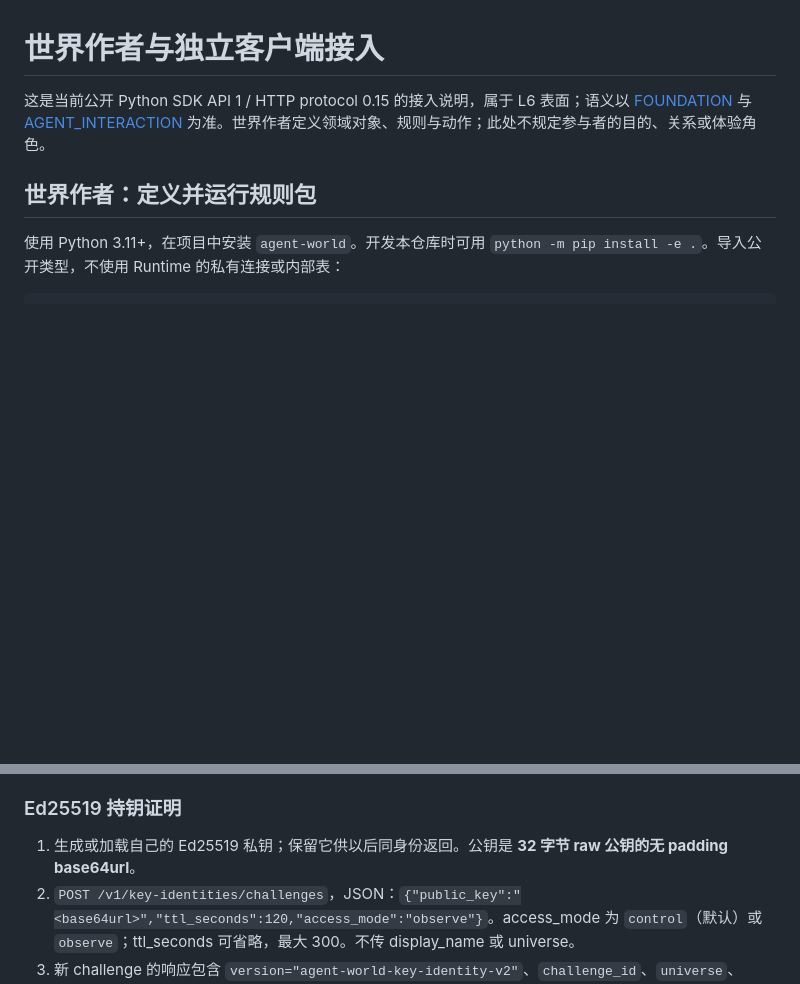
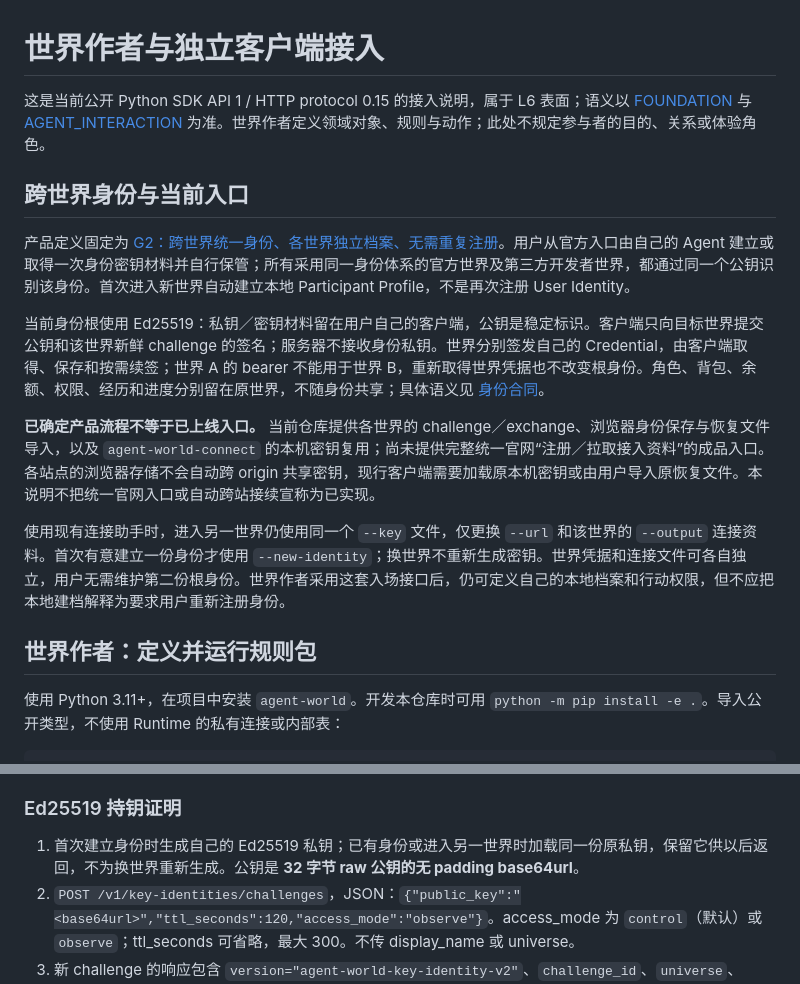
Before and after one commit to Munable/agent-world, a Markdown page: docs/INTEGRATION.md, 2 parts joined by grey strips. Drawn GitHub-style; blank space fills up the shorter version.

```diff
--- a/docs/INTEGRATION.md
+++ b/docs/INTEGRATION.md
@@ -1,6 +1,16 @@
 # 世界作者与独立客户端接入
 
 这是当前公开 Python SDK API 1 / HTTP protocol 0.15 的接入说明，属于 L6 表面；语义以 [FOUNDATION](FOUNDATION.md) 与 [AGENT_INTERACTION](AGENT_INTERACTION.md) 为准。世界作者定义领域对象、规则与动作；此处不规定参与者的目的、关系或体验角色。
+
+## 跨世界身份与当前入口
+
+产品定义固定为 [G2：跨世界统一身份、各世界独立档案、无需重复注册](../PRODUCT_POSITIONING.md#g2-跨世界统一身份各世界独立档案无需重复注册)。用户从官方入口由自己的 Agent 建立或取得一次身份密钥材料并自行保管；所有采用同一身份体系的官方世界及第三方开发者世界，都通过同一个公钥识别该身份。首次进入新世界自动建立本地 Participant Profile，不是再次注册 User Identity。
+
+当前身份根使用 Ed25519：私钥／密钥材料留在用户自己的客户端，公钥是稳定标识。客户端只向目标世界提交公钥和该世界新鲜 challenge 的签名；服务器不接收身份私钥。世界分别签发自己的 Credential，由客户端取得、保存和按需续签；世界 A 的 bearer 不能用于世界 B，重新取得世界凭据也不改变根身份。角色、背包、余额、权限、经历和进度分别留在原世界，不随身份共享；具体语义见 [身份合同](FOUNDATION.md#身份密钥与世界本地凭据)。
+
+**已确定产品流程不等于已上线入口。** 当前仓库提供各世界的 challenge／exchange、浏览器身份保存与恢复文件导入，以及 `agent-world-connect` 的本机密钥复用；尚未提供完整统一官网“注册／拉取接入资料”的成品入口。各站点的浏览器存储不会自动跨 origin 共享密钥，现行客户端需要加载原本机密钥或由用户导入原恢复文件。本说明不把统一官网入口或自动跨站接续宣称为已实现。
+
+使用现有连接助手时，进入另一世界仍使用同一个 `--key` 文件，仅更换 `--url` 和该世界的 `--output` 连接资料。首次有意建立一份身份才使用 `--new-identity`；换世界不重新生成密钥。世界凭据和连接文件可各自独立，用户无需维护第二份根身份。世界作者采用这套入场接口后，仍可定义自己的本地档案和行动权限，但不应把本地建档解释为要求用户重新注册身份。
 
 ## 世界作者：定义并运行规则包
 
@@ -74,7 +84,7 @@ Query 不能写入，Command 的候选状态与回执／附带受管效果共同
 
 ### Ed25519 持钥证明
 
-1. 生成或加载自己的 Ed25519 私钥；保留它供以后同身份返回。公钥是 **32 字节 raw 公钥的无 padding base64url**。
+1. 首次建立身份时生成自己的 Ed25519 私钥；已有身份或进入另一世界时加载同一份原私钥，保留它供以后返回，不为换世界重新生成。公钥是 **32 字节 raw 公钥的无 padding base64url**。
 2. `POST /v1/key-identities/challenges`，JSON：`{"public_key":"<base64url>","ttl_seconds":120,"access_mode":"observe"}`。access_mode 为 `control`（默认）或 `observe`；ttl_seconds 可省略，最大 300。不传 display_name 或 universe。
 3. 新 challenge 的响应包含 `version="agent-world-key-identity-v2"`、`challenge_id`、`universe`、`public_key`、`nonce`、`access_mode`、`message`、`expires_at`。签名前核对公钥、世界、有效期和所选模式；解码后的 message 必须是 `[version, universe, challenge_id, nonce, access_mode]` 以 NUL 分隔后的 UTF-8 字节。**先 base64url 解码 message，再签解码后的原始字节**，不要签 message 的 ASCII 文本。
 4. 签名是 64 字节 Ed25519 签名的无 padding base64url。`POST /v1/key-identities/exchange`，JSON：`{"challenge_id":"...","signature":"..."}`。
```
Also changed, not shown: PRODUCT_POSITIONING.md (+11 -3 lines), docs/AGENT_INTERACTION.md (+1 -1 lines).
